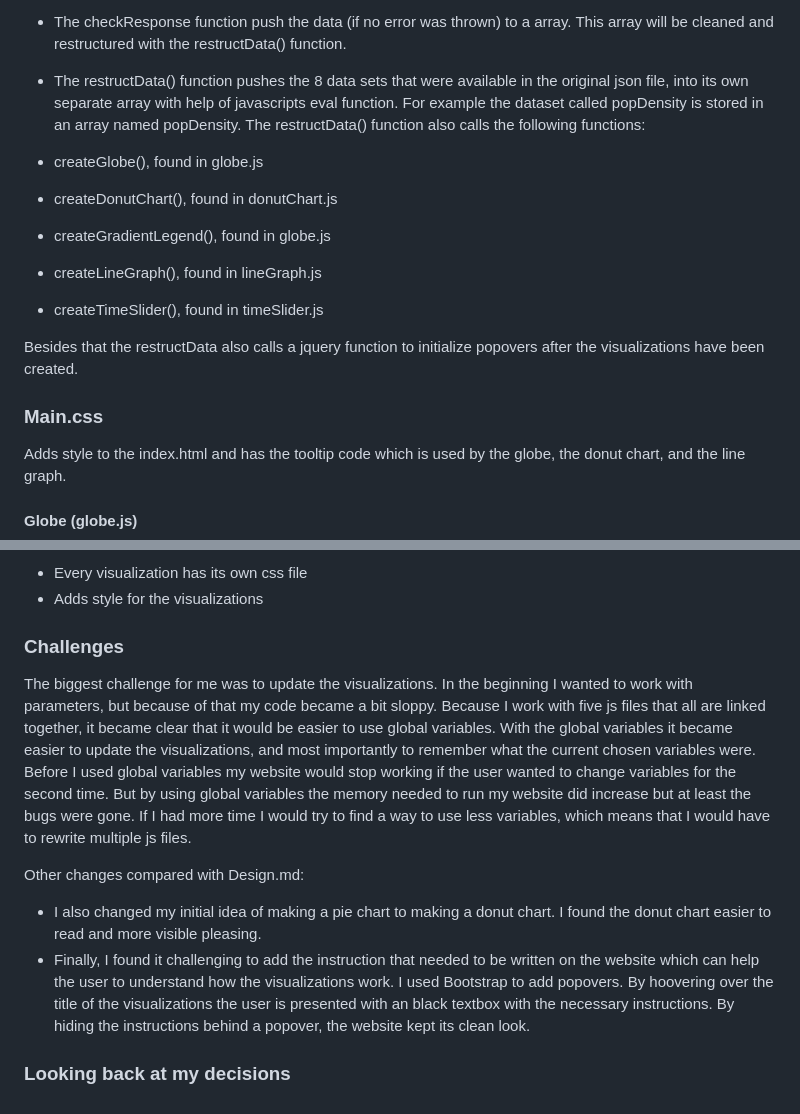
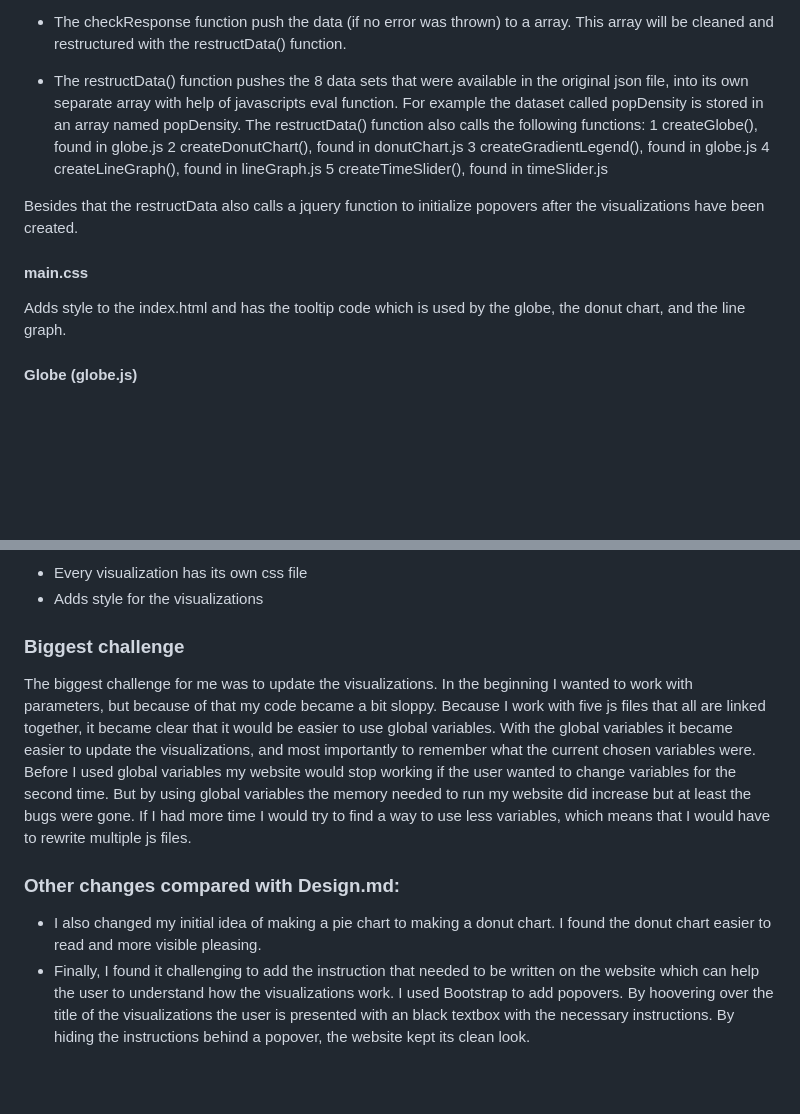
Before and after one commit to stevenuva/Eindproject-Minor-Programmeren, a Markdown page: REPORT.md, 2 parts joined by grey strips. Rendered like a GitHub page; blank space fills up the shorter version.

```diff
--- a/REPORT.md
+++ b/REPORT.md
@@ -35,15 +35,15 @@ This file consist of the main code. From here other functions are called to crea
 - The checkResponse function push the data (if no error was thrown) to a array. This array will be cleaned and restructured with the restructData() function.
 
 - The restructData() function pushes the 8 data sets that were available in the original json file, into its own separate array with help of javascripts eval function. For example the dataset called popDensity is stored in an array named popDensity. The restructData() function also calls the following functions:
-- createGlobe(), found in globe.js
-- createDonutChart(), found in donutChart.js
-- createGradientLegend(), found in globe.js
-- createLineGraph(), found in lineGraph.js
-- createTimeSlider(), found in timeSlider.js
+    1 createGlobe(), found in globe.js
+    2 createDonutChart(), found in donutChart.js
+    3 createGradientLegend(), found in globe.js
+    4 createLineGraph(), found in lineGraph.js
+    5 createTimeSlider(), found in timeSlider.js
 
 Besides that the restructData also calls a jquery function to initialize popovers after the visualizations have been created.
 
-### Main.css
+#### main.css
 Adds style to the index.html and has the tooltip code which is used by the globe, the donut chart, and the line graph.
 
 #### Globe (globe.js)
@@ -69,11 +69,9 @@ Contains the function createTimeSlider(), this creates a time-slider which allow
 - Every visualization has its own css file
 - Adds style for the visualizations
 
-### Challenges
+### Biggest challenge
 The biggest challenge for me was to update the visualizations. In the beginning I wanted to work with parameters, but because of that my code became a bit sloppy. Because I work with five js files that all are linked together, it became clear that it would be easier to use global variables. With the global variables it became easier to update the visualizations, and most importantly to remember what the current chosen variables were. Before I used global variables my website would stop working if the user wanted to change variables for the second time. But by using global variables the memory needed to run my website did increase but at least the bugs were gone. If I had more time I would try to find a way to use less variables, which means that I would have to rewrite multiple js files.
 
-Other changes compared with Design.md:
+### Other changes compared with Design.md:
 - I also changed my initial idea of making a pie chart to making a donut chart. I found the donut chart easier to read and more visible pleasing.
 - Finally, I found it challenging to add the instruction that needed to be written on the website which can help the user to understand how the visualizations work. I used Bootstrap to add popovers. By hoovering over the title of the visualizations the user is presented with an black textbox with the necessary instructions. By hiding the instructions behind a popover, the website kept its clean look.
-
-### Looking back at my decisions
```
Also changed, not shown: README.md (+27 -21 lines), doc/globe-initial-view.jpg (added), doc/line-graph-initial-view.jpg (added), doc/time-slider-selector-view.jpg (added), doc/update-and-popover.jpg (added).
